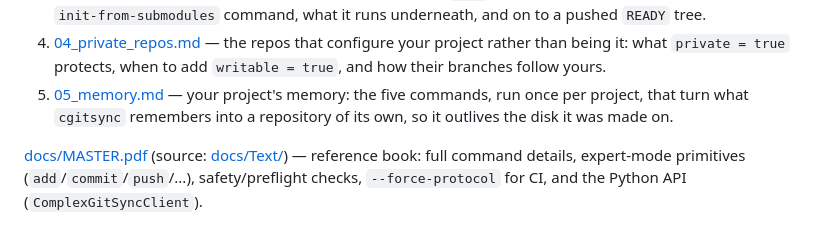
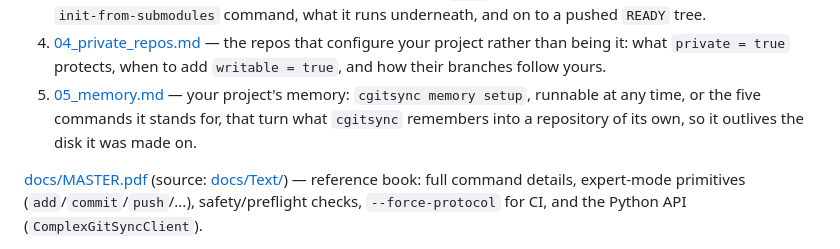
Before and after one commit to flipoyo/ComplexGitSync, a Markdown page: README.md, the part around the change. Rendered like a GitHub page.

```diff
--- a/README.md
+++ b/README.md
@@ -809,7 +809,7 @@ requirements so CI can enforce them.
 2. [02_onboarding_a_real_build_tree.md](tutorials/02_onboarding_a_real_build_tree.md) — hand-author a `.cgs` for a real 19-repo project, then hand off to its existing `make` build.
 3. [03_adopting_a_real_project.md](tutorials/03_adopting_a_real_project.md) — a real project with no `.cgs` of its own that still uses git submodules: one `init-from-submodules` command, what it runs underneath, and on to a pushed `READY` tree.
 4. [04_private_repos.md](tutorials/04_private_repos.md) — the repos that configure your project rather than being it: what `private = true` protects, when to add `writable = true`, and how their branches follow yours.
-5. [05_memory.md](tutorials/05_memory.md) — your project's memory: the five commands, run once per project, that turn what `cgitsync` remembers into a repository of its own, so it outlives the disk it was made on.
+5. [05_memory.md](tutorials/05_memory.md) — your project's memory: `cgitsync memory setup`, runnable at any time, or the five commands it stands for, that turn what `cgitsync` remembers into a repository of its own, so it outlives the disk it was made on.
 
 [docs/MASTER.pdf](docs/MASTER.pdf) (source: [docs/Text/](docs/Text/)) — reference
 book: full command details, expert-mode primitives (`add`/`commit`/`push`/...),
```
Also changed, not shown: tutorials/05_memory.md (+40 -14 lines), tutorials/README.md (+2 -2 lines).
